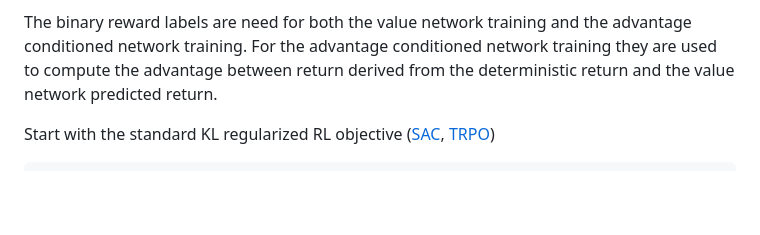
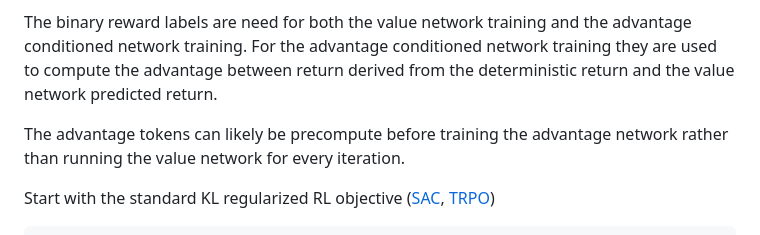
Before and after one commit to jackvial/recap, a Markdown page: notes_advantage_conditioning.md, the part around the change. GitHub-like rendering; blank space fills up the shorter version.

Commit message:
Added notes about pretraining

```diff
--- a/notes_advantage_conditioning.md
+++ b/notes_advantage_conditioning.md
@@ -6,6 +6,8 @@ At train time run the value network and compute a binary advantage from it's pre
 
 The binary reward labels are need for both the value network training and the advantage conditioned network training.
 For the advantage conditioned network training they are used to compute the advantage between return derived from the deterministic return and the value network predicted return.
+
+The advantage tokens can likely be precompute before training the advantage network rather than running the value network for every iteration.
 
 Start with the standard KL regularized RL objective ([SAC](https://arxiv.org/pdf/1i801.01290), [TRPO](https://arxiv.org/pdf/1502.05477))
 
```
